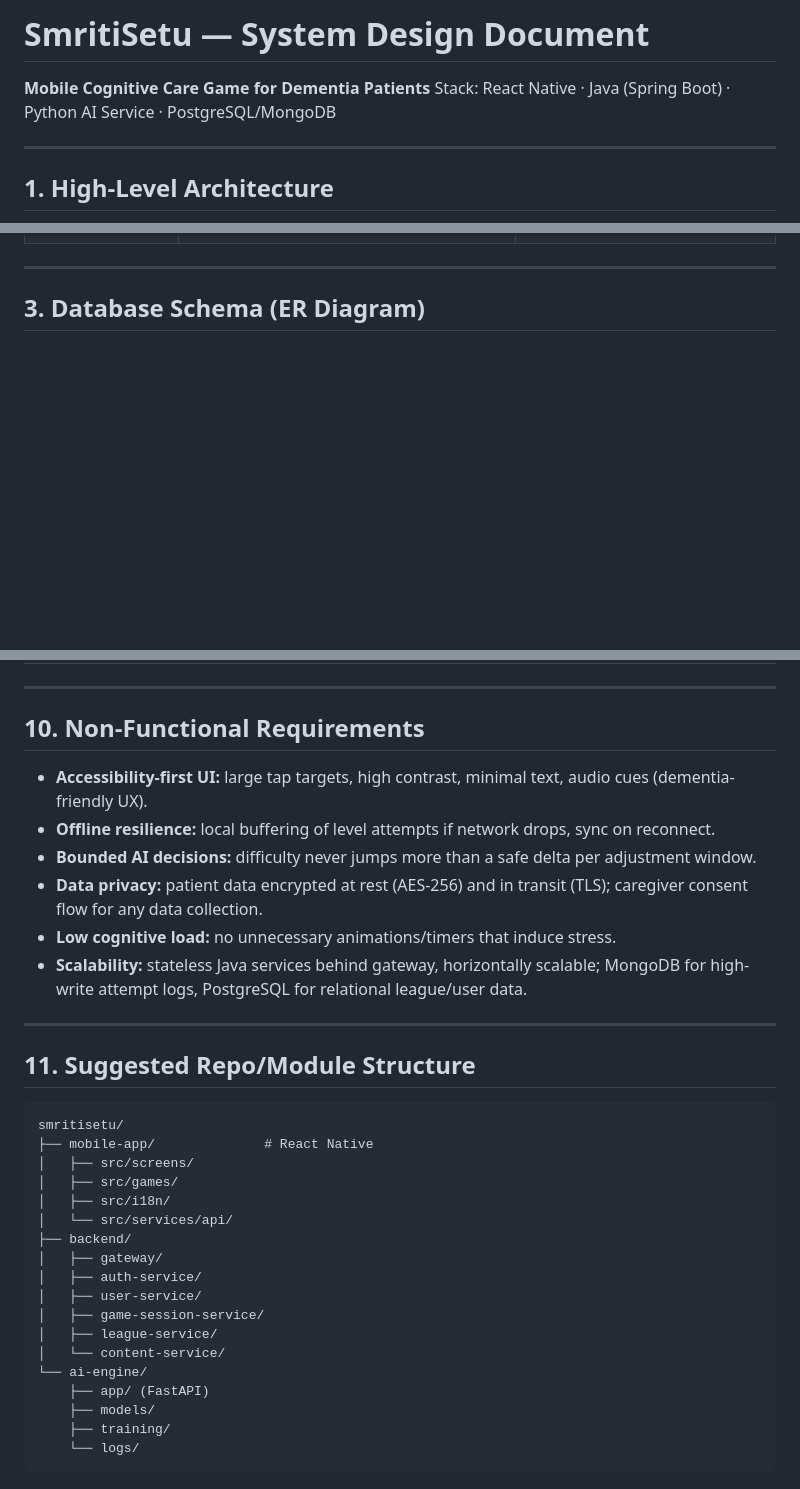
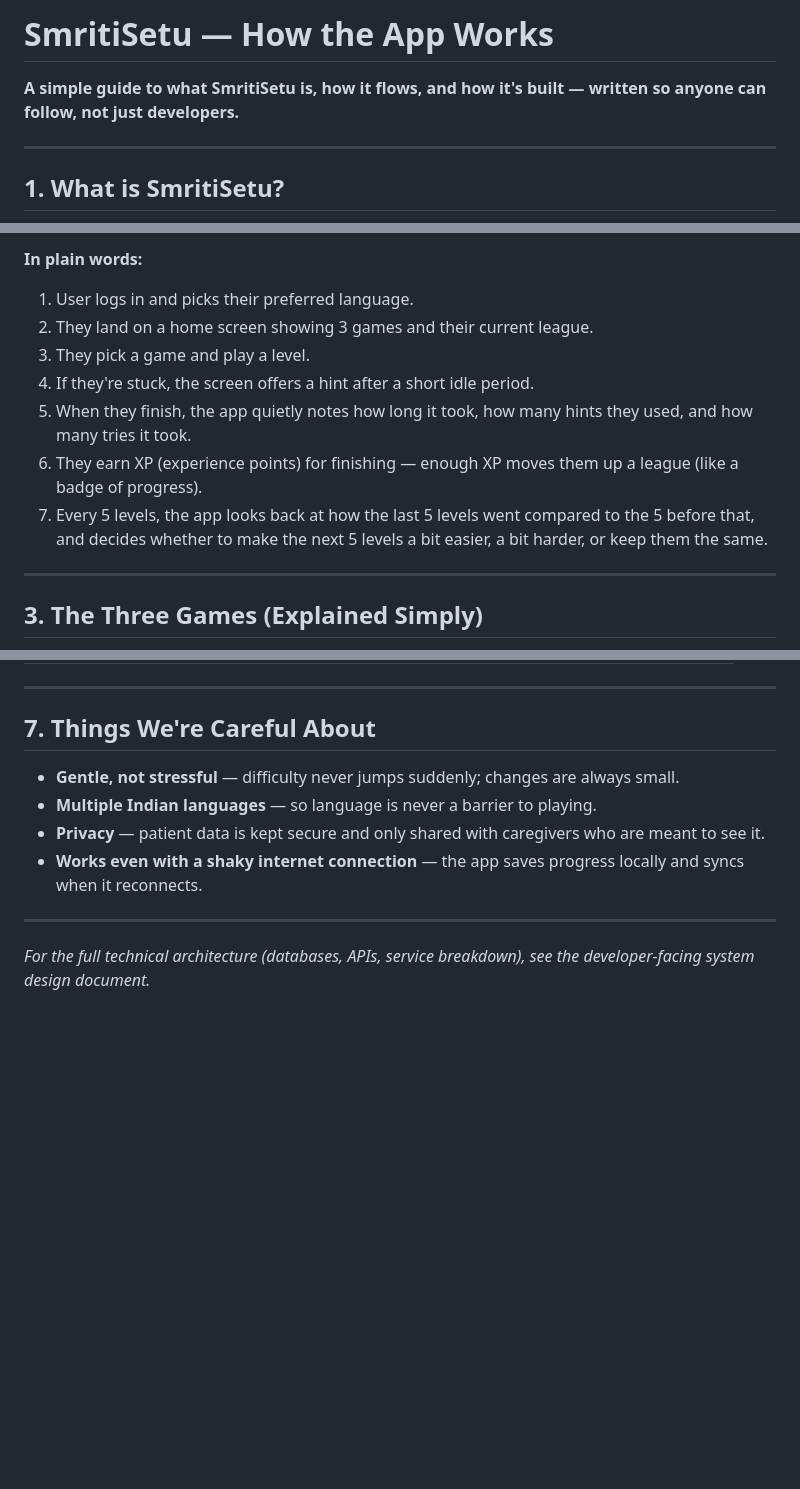
Before and after one commit to SathtikBose/SmritiSetu, a Markdown page: SmritiSetu-System-Design.md, 3 parts joined by grey strips. Rendered like a GitHub page; blank space fills up the shorter version.

Commit message:
docs: refactor system design document into a simplified guide for non-technical stakeholders

````diff
--- a/SmritiSetu-System-Design.md
+++ b/SmritiSetu-System-Design.md
@@ -1,9 +1,8 @@
-# SmritiSetu — System Design Document
+# SmritiSetu — How the App Works
 
-**Mobile Cognitive Care Game for Dementia Patients**
-Stack: React Native · Java (Spring Boot) · Python AI Service · PostgreSQL/MongoDB
+**A simple guide to what SmritiSetu is, how it flows, and how it's built — written so anyone can follow, not just developers.**
 
 ---
 
-## 1. High-Level Architecture
+## 1. What is SmritiSetu?
 
@@ -79,6 +51,14 @@ graph TB
+**In plain words:**
+1. User logs in and picks their preferred language.
+2. They land on a home screen showing 3 games and their current league.
+3. They pick a game and play a level.
+4. If they're stuck, the screen offers a hint after a short idle period.
+5. When they finish, the app quietly notes how long it took, how many hints they used, and how many tries it took.
+6. They earn XP (experience points) for finishing — enough XP moves them up a league (like a badge of progress).
+7. Every 5 levels, the app looks back at how the last 5 levels went compared to the 5 before that, and decides whether to make the next 5 levels a bit easier, a bit harder, or keep them the same.
 
 ---
 
-## 3. Database Schema (ER Diagram)
+## 3. The Three Games (Explained Simply)
 
 ```mermaid
@@ -286,36 +137,13 @@ XP formula (example): `xp = base_xp - (hints_used * hint_penalty) - (tries_count
 
 ---
 
-## 10. Non-Functional Requirements
+## 7. Things We're Careful About
 
-- **Accessibility-first UI:** large tap targets, high contrast, minimal text, audio cues (dementia-friendly UX).
-- **Offline resilience:** local buffering of level attempts if network drops, sync on reconnect.
-- **Bounded AI decisions:** difficulty never jumps more than a safe delta per adjustment window.
-- **Data privacy:** patient data encrypted at rest (AES-256) and in transit (TLS); caregiver consent flow for any data collection.
-- **Low cognitive load:** no unnecessary animations/timers that induce stress.
-- **Scalability:** stateless Java services behind gateway, horizontally scalable; MongoDB for high-write attempt logs, PostgreSQL for relational league/user data.
+- **Gentle, not stressful** — difficulty never jumps suddenly; changes are always small.
+- **Multiple Indian languages** — so language is never a barrier to playing.
+- **Privacy** — patient data is kept secure and only shared with caregivers who are meant to see it.
+- **Works even with a shaky internet connection** — the app saves progress locally and syncs when it reconnects.
 
 ---
 
-## 11. Suggested Repo/Module Structure
-
-```
-smritisetu/
-├── mobile-app/              # React Native
-│   ├── src/screens/
-│   ├── src/games/
-│   ├── src/i18n/
-│   └── src/services/api/
-├── backend/
-│   ├── gateway/
-│   ├── auth-service/
-│   ├── user-service/
-│   ├── game-session-service/
-│   ├── league-service/
-│   └── content-service/
-└── ai-engine/
-    ├── app/ (FastAPI)
-    ├── models/
-    ├── training/
-    └── logs/
-```
+*For the full technical architecture (databases, APIs, service breakdown), see the developer-facing system design document.*
````
Also changed, not shown: other parts of SmritiSetu-System-Design.md (+85 -241 lines).
